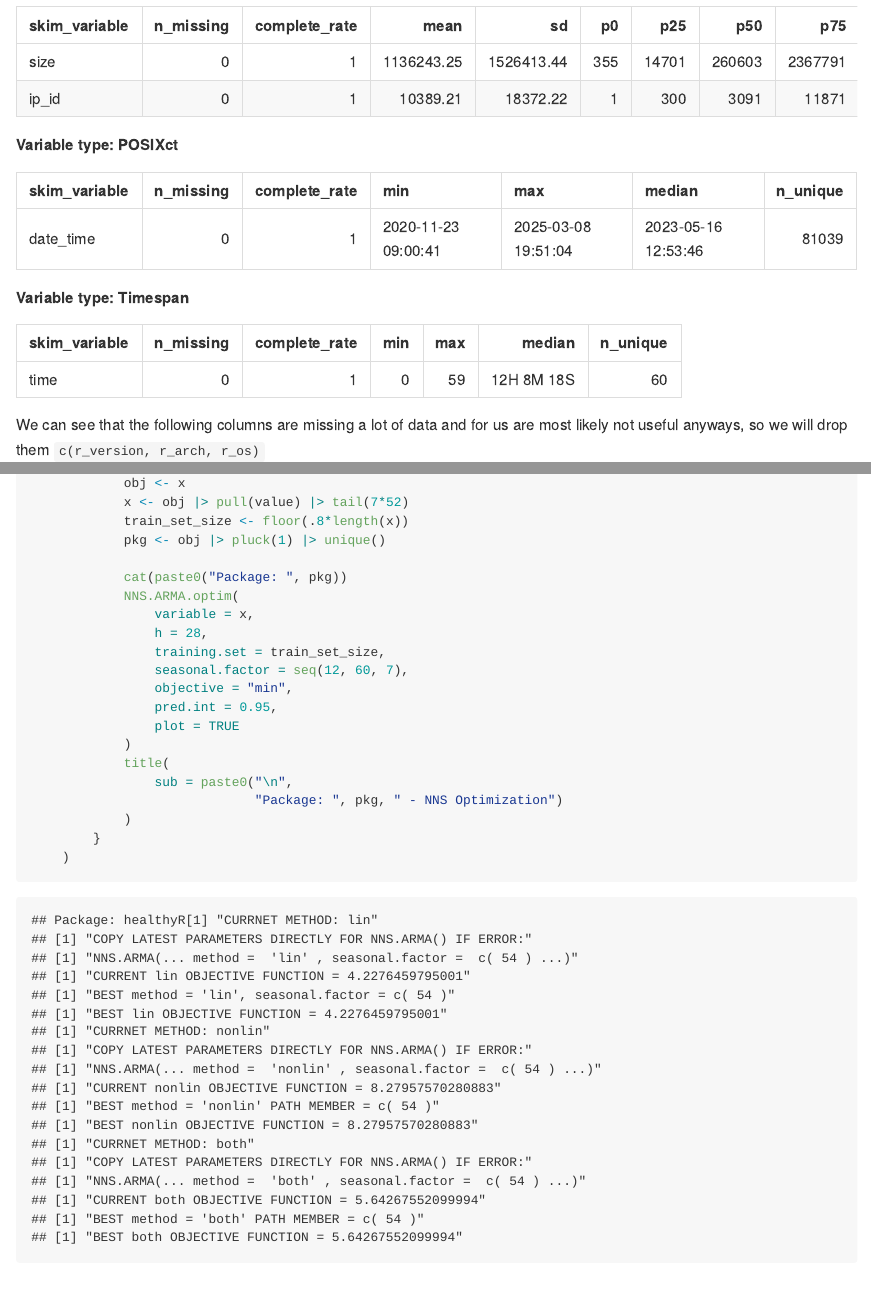
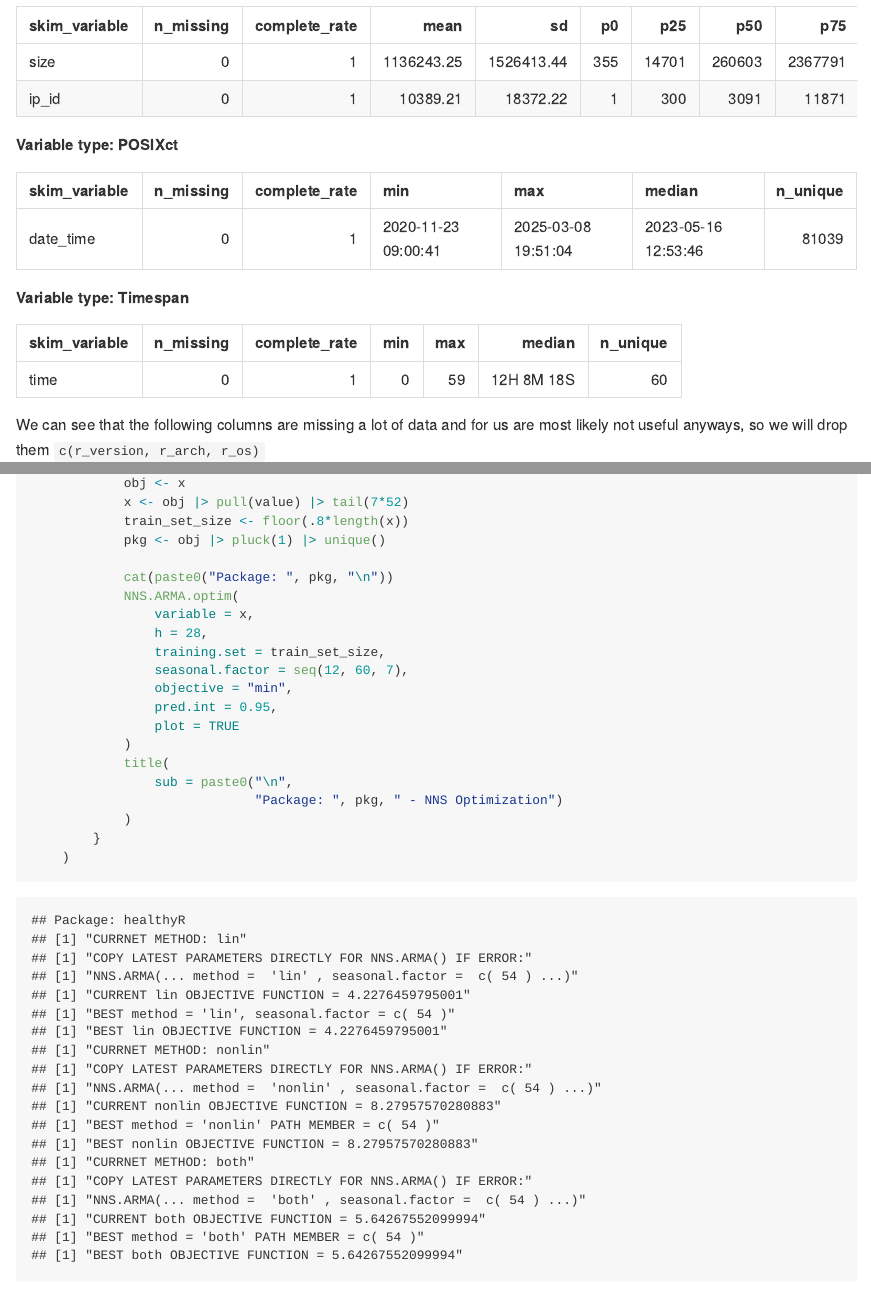
Before and after one commit to spsanderson/healthyverse_tsa, an R Markdown document (README.Rmd): the page in a window 1100 px wide, from 1880 px down, and a second part further down, joined at a grey line. The pictures show the output file README.md that the author committed with the source, drawn offline in the style of GitHub.

Commit message:
minor update

````diff
--- a/README.Rmd
+++ b/README.Rmd
@@ -244,7 +244,7 @@ This is something I have been wanting to try for a while. The `NNS` package is a
 great package for forecasting time series data.
 
 [NNS GitHub](https://github.com/OVVO-Financial/NNS)
-```{r message=FALSE, warning=FALSE}
+```{r nns_forecasting, message=FALSE, warning=FALSE}
 library(NNS)
 
 data_list <- base_data |>
@@ -259,7 +259,7 @@ data_list |>
             train_set_size <- floor(.8*length(x))
             pkg <- obj |> pluck(1) |> unique()
 
-            cat(paste0("Package: ", pkg))
+            cat(paste0("Package: ", pkg, "\n"))
             NNS.ARMA.optim(
                 variable = x,
                 h = 28,
````
Also changed, not shown: README.md, 11 other files.
